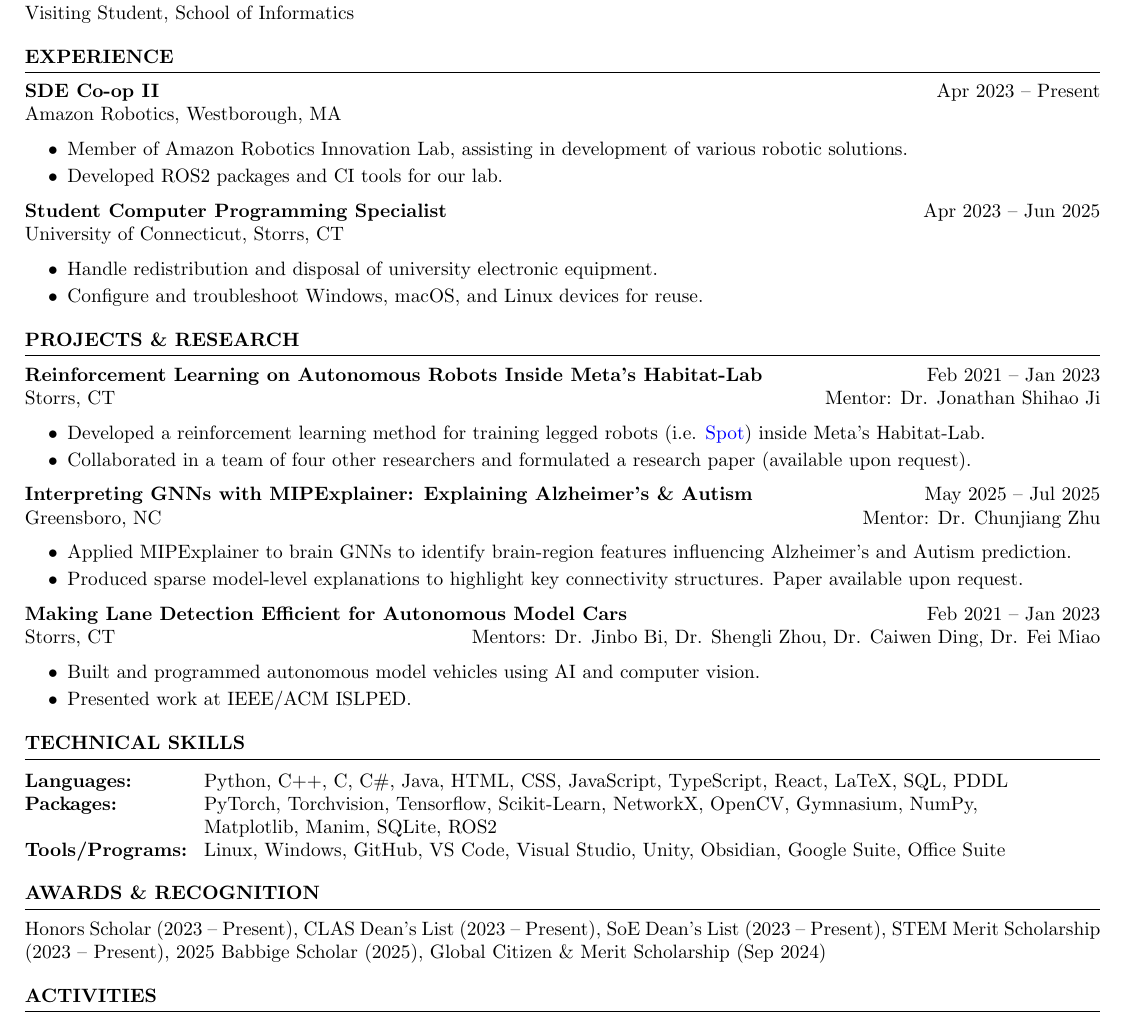
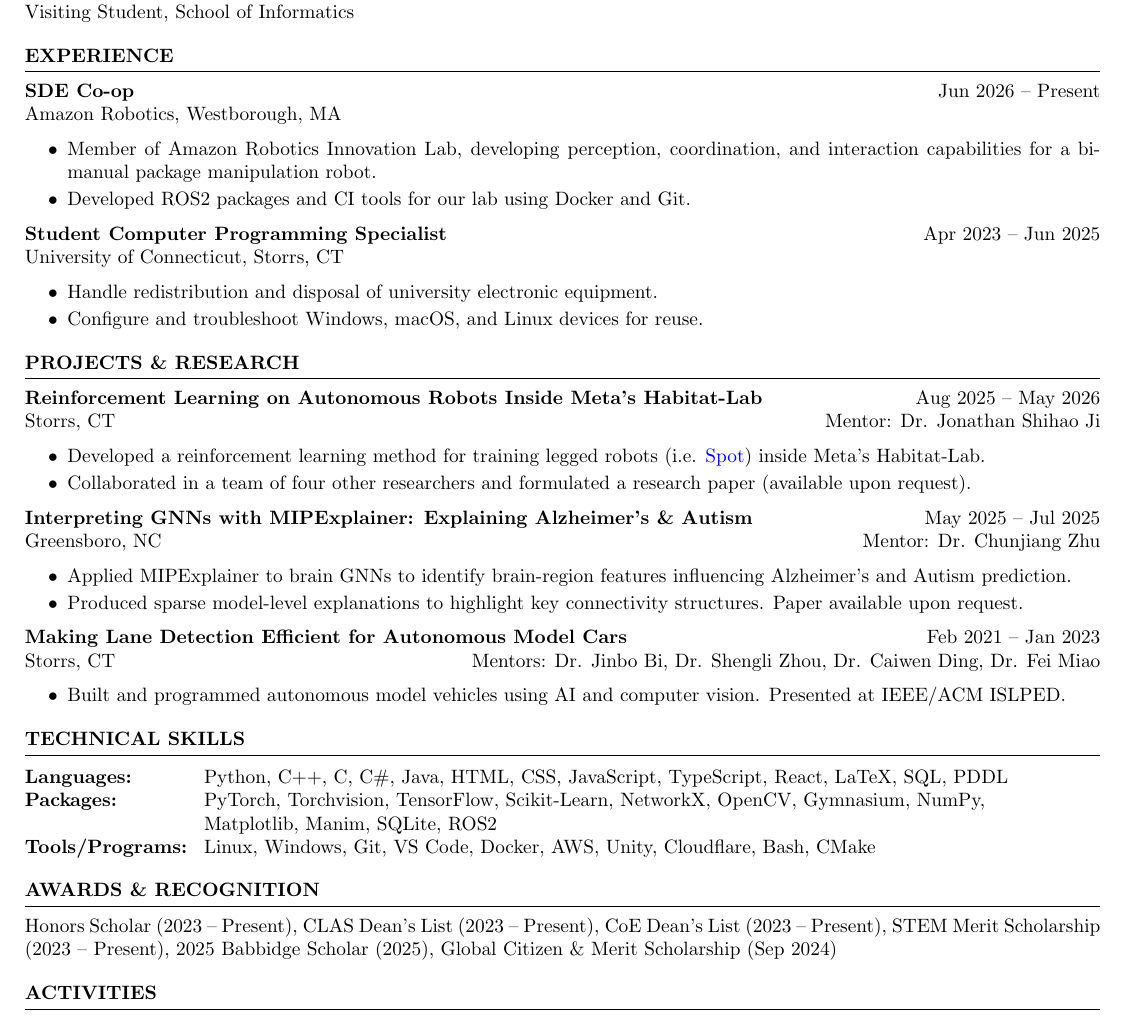
Before and after one commit to RileyFrancis/Resume, a LaTeX CV (resume.tex): part of the page, cut so that both start at the same text. Compiled offline with pdfLaTeX.

Commit message:
Update resume with Amazon co-op

```diff
--- a/resume.tex
+++ b/resume.tex
@@ -36,12 +36,12 @@
 %----------------------------------------------------------------------------------------
 
 \begin{rSection}{Experience}
-    \textbf{SDE Co-op II} \hfill Apr 2023 -- Present \\
+    \textbf{SDE Co-op} \hfill Jun 2026 -- Present \\
     Amazon Robotics, Westborough, MA
     \begin{itemize}
         \itemsep -4pt
-        \item Member of Amazon Robotics Innovation Lab, assisting in development of various robotic solutions.
-        \item Developed ROS2 packages and CI tools for our lab.
+        \item Member of Amazon Robotics Innovation Lab, developing perception, coordination, and interaction capabilities for a bimanual package manipulation robot.
+        \item Developed ROS2 packages and CI tools for our lab using Docker and Git.
     \end{itemize}
 
     \textbf{Student Computer Programming Specialist} \hfill Apr 2023 -- Jun 2025 \\
@@ -58,7 +58,7 @@
 %----------------------------------------------------------------------------------------
 
 \begin{rSection}{Projects \& Research}
-    \textbf{Reinforcement Learning on Autonomous Robots Inside Meta's Habitat-Lab} \hfill Feb 2021 -- Jan 2023 \\
+    \textbf{Reinforcement Learning on Autonomous Robots Inside Meta's Habitat-Lab} \hfill Aug 2025 -- May 2026 \\
     Storrs, CT \hfill Mentor: Dr. Jonathan Shihao Ji
     \begin{itemize}
         \itemsep -4pt
@@ -86,8 +86,7 @@
     Storrs, CT \hfill Mentors: Dr. Jinbo Bi, Dr. Shengli Zhou, Dr. Caiwen Ding, Dr. Fei Miao
     \begin{itemize}
         \itemsep -4pt
-        \item Built and programmed autonomous model vehicles using AI and computer vision.
-        \item Presented work at IEEE/ACM ISLPED.
+        \item Built and programmed autonomous model vehicles using AI and computer vision. Presented at IEEE/ACM ISLPED.
     \end{itemize}
 \end{rSection}
 
@@ -98,8 +97,8 @@
 \begin{rSection}{Technical Skills}
     \begin{tabular}{ @{} >{\bfseries}l @{\hspace{2ex}} l }
     Languages: & Python, C++, C, C\#, Java, HTML, CSS, JavaScript, TypeScript, React, LaTeX, SQL, PDDL \\
-    Packages: & PyTorch, Torchvision, Tensorflow, Scikit-Learn, NetworkX, OpenCV, Gymnasium, NumPy, \\ & Matplotlib, Manim, SQLite, ROS2\\
-    Tools/Programs: & Linux, Windows, GitHub, VS Code, Visual Studio, Unity, Obsidian, Google Suite, Office Suite
+    Packages: & PyTorch, Torchvision, TensorFlow, Scikit-Learn, NetworkX, OpenCV, Gymnasium, NumPy, \\ & Matplotlib, Manim, SQLite, ROS2\\
+    Tools/Programs: & Linux, Windows, Git, VS Code, Docker, AWS, Unity, Cloudflare, Bash, CMake
     % Certifications: & Forklift Trained and Certified \\
     \end{tabular}
 \end{rSection}
@@ -111,9 +110,9 @@
 \begin{rSection}{Awards \& Recognition}
     Honors Scholar (2023 -- Present),
     CLAS Dean's List (2023 -- Present),
-    SoE Dean's List (2023 -- Present),
+    CoE Dean's List (2023 -- Present),
     STEM Merit Scholarship (2023 -- Present),
-    2025 Babbige Scholar (2025),
+    2025 Babbidge Scholar (2025),
     Global Citizen \& Merit Scholarship (Sep 2024)
 \end{rSection}
 
```
Also changed, not shown: RileyFrancis_Resume.pdf (deleted), resume.pdf.
